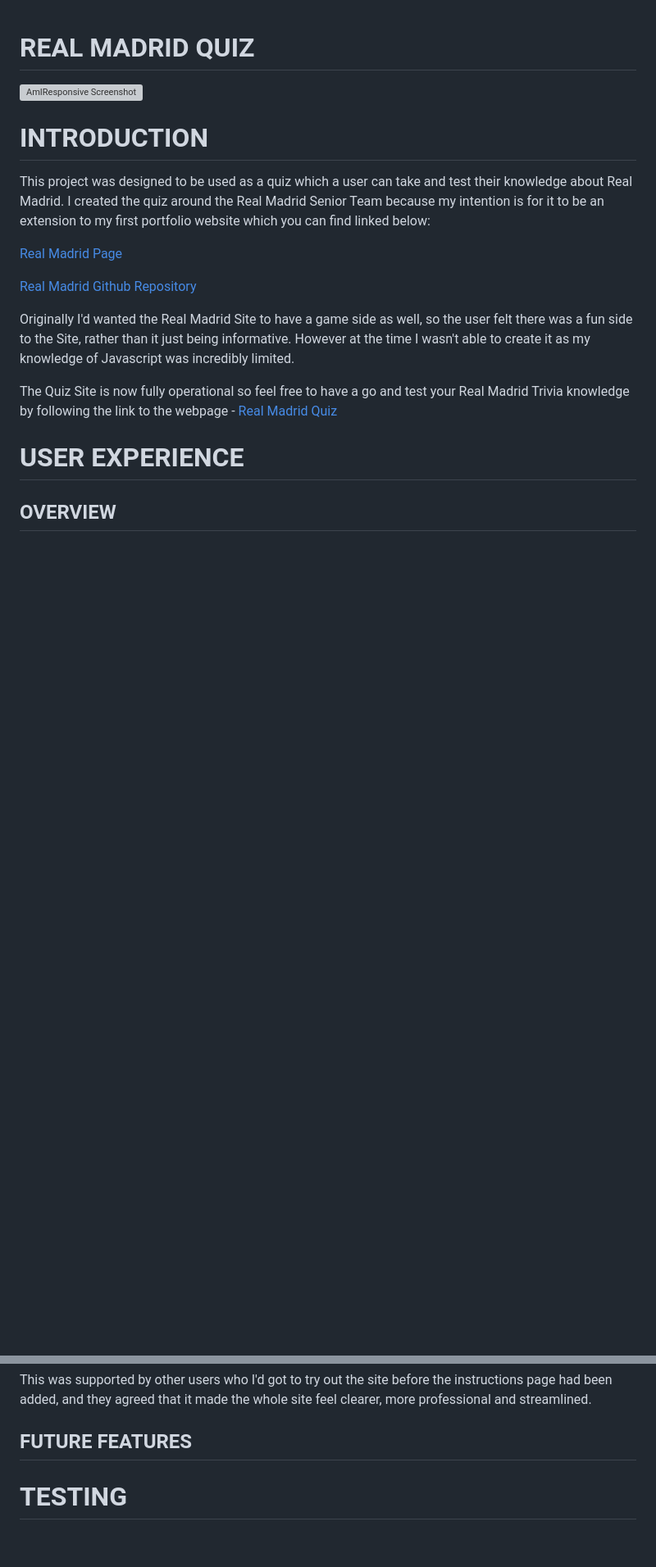
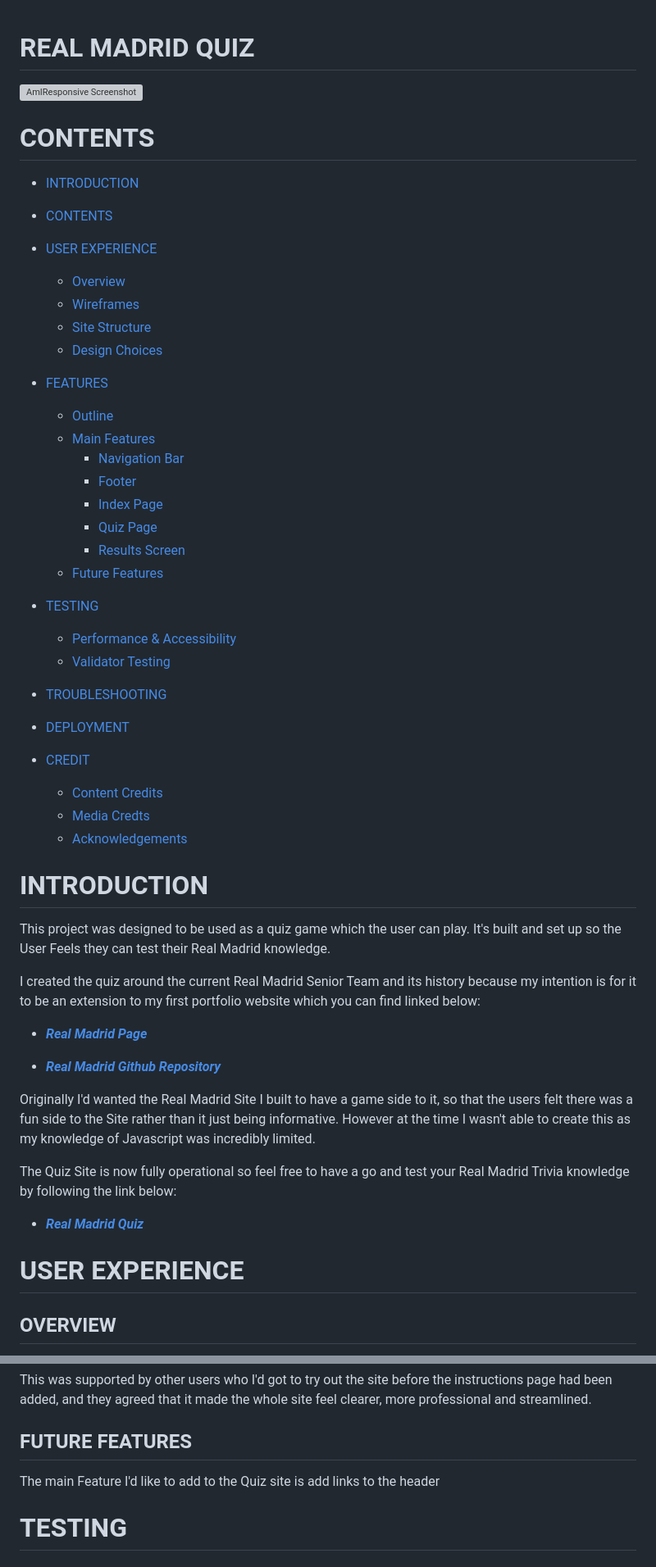
Before and after one commit to J95Ortiz/Real-Madrid-Quiz, a Markdown page: README.md, 2 parts joined by grey strips. Shown: that part at 82% size. Rendered like a GitHub page; blank space fills up the shorter version; grey boxes are pictures that could not be loaded.

Commit message:
Added content to README

```diff
--- a/README.md
+++ b/README.md
@@ -2,17 +2,59 @@
 
 ![AmIResponsive Screenshot](assets/readme_images/full_site_amiresponsive.png)
 
+# CONTENTS
+
+- [INTRODUCTION](#introduction)
+
+- [CONTENTS](#contents)
+
+- [USER EXPERIENCE](#user-experience)
+
+  - [Overview](#overview)
+  - [Wireframes](#wireframes)
+  - [Site Structure](#site-structure)
+  - [Design Choices](#design-choices)
+
+- [FEATURES](#features)
+
+  - [Outline](#outline)
+  - [Main Features](#main-features)
+    - [Navigation Bar](#navigation-bar)
+    - [Footer](#footer)
+    - [Index Page](#index-page)
+    - [Quiz Page](#quiz-page)
+    - [Results Screen](#results-screen)
+  - [Future Features](#future-features)
+
+- [TESTING](#testing)
+
+  - [Performance & Accessibility](#performance--accessibility)
+  - [Validator Testing](#validator-testing)
+
+- [TROUBLESHOOTING](#testing)
+
+- [DEPLOYMENT](#deployment)
+
+- [CREDIT](#credit)
+  - [Content Credits](#content-credit)
+  - [Media Credts](#media-credits)
+  - [Acknowledgements](#acknowledgements)
+
 # INTRODUCTION
 
-This project was designed to be used as a quiz which a user can take and test their knowledge about Real Madrid. I created the quiz around the Real Madrid Senior Team because my intention is for it to be an extension to my first portfolio website which you can find linked below:
+This project was designed to be used as a quiz game which the user can play. It's built and set up so the User Feels they can test their Real Madrid knowledge.
 
-[Real Madrid Page](https://j95ortiz.github.io/Real-Madrid-Portfolio-project-1/index.html)
+I created the quiz around the current Real Madrid Senior Team and its history because my intention is for it to be an extension to my first portfolio website which you can find linked below:
 
-[Real Madrid Github Repository](https://github.com/J95Ortiz/Real-Madrid-Portfolio-project-1)
+- [**_Real Madrid Page_**](https://j95ortiz.github.io/Real-Madrid-Portfolio-project-1/index.html)
 
-Originally I'd wanted the Real Madrid Site to have a game side as well, so the user felt there was a fun side to the Site, rather than it just being informative. However at the time I wasn't able to create it as my knowledge of Javascript was incredibly limited.
+- [**_Real Madrid Github Repository_**](https://github.com/J95Ortiz/Real-Madrid-Portfolio-project-1)
 
-The Quiz Site is now fully operational so feel free to have a go and test your Real Madrid Trivia knowledge by following the link to the webpage - [Real Madrid Quiz](https://j95ortiz.github.io/Real-Madrid-Quiz/)
+Originally I'd wanted the Real Madrid Site I built to have a game side to it, so that the users felt there was a fun side to the Site rather than it just being informative. However at the time I wasn't able to create this as my knowledge of Javascript was incredibly limited.
+
+The Quiz Site is now fully operational so feel free to have a go and test your Real Madrid Trivia knowledge by following the link below:
+
+- [**_Real Madrid Quiz_**](https://j95ortiz.github.io/Real-Madrid-Quiz/)
 
 # USER EXPERIENCE
 
@@ -132,6 +192,8 @@ The line indicating to the user how to get back to the instructions page was add
 This was supported by other users who I'd got to try out the site before the instructions page had been added, and they agreed that it made the whole site feel clearer, more professional and streamlined.
 
 ## FUTURE FEATURES
+
+The main Feature I'd like to add to the Quiz site is add links to the header
 
 # TESTING
 
```
Also changed, not shown: other parts of README.md (+21 -3 lines).
